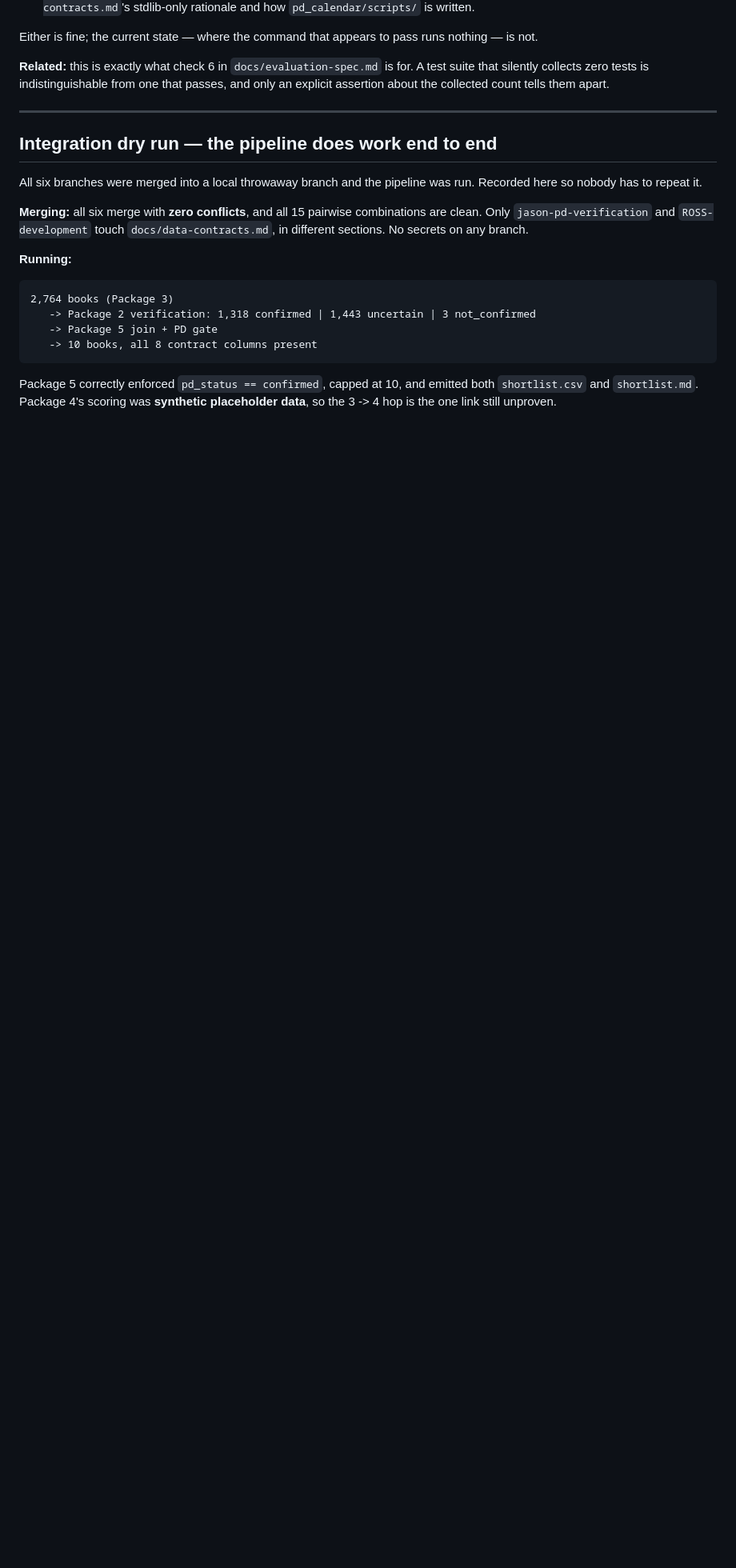
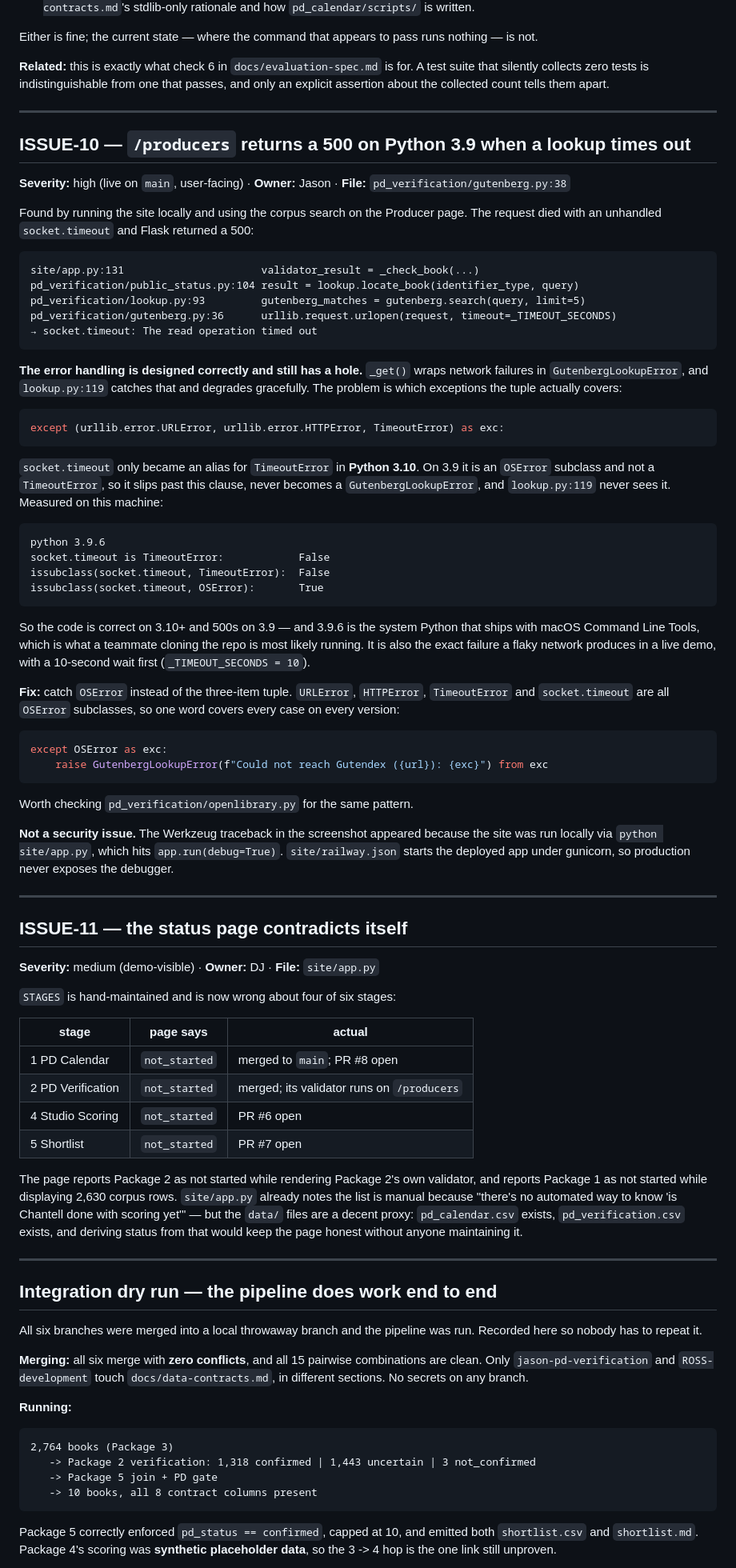
Before and after one commit to R10ForTheWin/Domain-Hunter, a Markdown page: docs/branch-audit-2026-08-12.md, the part around one of its changes. Shown at 80% size. Drawn GitHub-style; blank space fills up the shorter version.

Commit message:
Audit: add ISSUE-10 and ISSUE-11; mark ISSUE-8 and ISSUE-9 fixed
ISSUE-10 (high, live on main): /producers returns a 500 on Python 3.9 when a
Gutendex lookup times out. Found by running the site locally and using the
corpus search.

The error handling is designed correctly -- gutenberg._get() wraps network
failures in GutenbergLookupError and lookup.py:119 degrades gracefully -- but
the except tuple at gutenberg.py:38 catches TimeoutError, and socket.timeout
only became an alias for TimeoutError in Python 3.10. On 3.9 it is an OSError
subclass and not a TimeoutError, so it escapes every handler. Measured here:
issubclass(socket.timeout, TimeoutError) is False on 3.9.6.

That version is the system Python shipped with macOS Command Line Tools, which
is what a teammate cloning the repo most likely runs. It is also exactly what a
flaky network produces during a live demo, after a 10-second wait. Fix is to
catch OSError instead -- URLError, HTTPError, TimeoutError and socket.timeout
are all OSError subclasses, so one word covers every case on every version.
openlibrary.py is worth checking for the same pattern.

Explicitly not a security issue: the Werkzeug traceback appeared only because
the site was run locally with app.run(debug=True). Railway starts it under
gunicorn.

ISSUE-11 (medium, demo-visible): site/app.py's hand-maintained STAGES list is
now wrong about four of six stages. The page reports Package 2 as not started
while rendering Package 2's own validator, and Package 1 as not started while
displaying 2,630 corpus rows.

Marks ISSUE-8 fixed by Chantell in 93fbe84 -- she replaced the ignore line with
a comment recording why the file must stay committed -- and ISSUE-9 fixed by DJ
in e2409b1. Verified the latter: installing pd_verification/requirements.txt
and running pytest gives 65 passed. The underlying trap remains, since
unittest still reports "Ran 0 tests ... OK" on the same files.

Co-Authored-By: Claude Opus 5 <noreply@anthropic.com>

````diff
--- a/docs/branch-audit-2026-08-12.md
+++ b/docs/branch-audit-2026-08-12.md
@@ -302,6 +313,83 @@ Either is fine; the current state — where the command that appears to pass run
 **Related:** this is exactly what check 6 in `docs/evaluation-spec.md` is for. A test suite that
 silently collects zero tests is indistinguishable from one that passes, and only an explicit
 assertion about the collected count tells them apart.
+
+---
+
+## ISSUE-10 — `/producers` returns a 500 on Python 3.9 when a lookup times out
+
+**Severity:** high (live on `main`, user-facing) · **Owner:** Jason ·
+**File:** `pd_verification/gutenberg.py:38`
+
+Found by running the site locally and using the corpus search on the Producer page. The request
+died with an unhandled `socket.timeout` and Flask returned a 500:
+
+```
+site/app.py:131                      validator_result = _check_book(...)
+pd_verification/public_status.py:104 result = lookup.locate_book(identifier_type, query)
+pd_verification/lookup.py:93         gutenberg_matches = gutenberg.search(query, limit=5)
+pd_verification/gutenberg.py:36      urllib.request.urlopen(request, timeout=_TIMEOUT_SECONDS)
+→ socket.timeout: The read operation timed out
+```
+
+**The error handling is designed correctly and still has a hole.** `_get()` wraps network failures
+in `GutenbergLookupError`, and `lookup.py:119` catches that and degrades gracefully. The problem is
+which exceptions the tuple actually covers:
+
+```python
+except (urllib.error.URLError, urllib.error.HTTPError, TimeoutError) as exc:
+```
+
+`socket.timeout` only became an alias for `TimeoutError` in **Python 3.10**. On 3.9 it is an
+`OSError` subclass and not a `TimeoutError`, so it slips past this clause, never becomes a
+`GutenbergLookupError`, and `lookup.py:119` never sees it. Measured on this machine:
+
+```
+python 3.9.6
+socket.timeout is TimeoutError:            False
+issubclass(socket.timeout, TimeoutError):  False
+issubclass(socket.timeout, OSError):       True
+```
+
+So the code is correct on 3.10+ and 500s on 3.9 — and 3.9.6 is the system Python that ships with
+macOS Command Line Tools, which is what a teammate cloning the repo is most likely running. It is
+also the exact failure a flaky network produces in a live demo, with a 10-second wait first
+(`_TIMEOUT_SECONDS = 10`).
+
+**Fix:** catch `OSError` instead of the three-item tuple. `URLError`, `HTTPError`, `TimeoutError`
+and `socket.timeout` are all `OSError` subclasses, so one word covers every case on every version:
+
+```python
+except OSError as exc:
+    raise GutenbergLookupError(f"Could not reach Gutendex ({url}): {exc}") from exc
+```
+
+Worth checking `pd_verification/openlibrary.py` for the same pattern.
+
+**Not a security issue.** The Werkzeug traceback in the screenshot appeared because the site was
+run locally via `python site/app.py`, which hits `app.run(debug=True)`. `site/railway.json` starts
+the deployed app under gunicorn, so production never exposes the debugger.
+
+---
+
+## ISSUE-11 — the status page contradicts itself
+
+**Severity:** medium (demo-visible) · **Owner:** DJ · **File:** `site/app.py`
+
+`STAGES` is hand-maintained and is now wrong about four of six stages:
+
+| stage | page says | actual |
+|---|---|---|
+| 1 PD Calendar | `not_started` | merged to `main`; PR #8 open |
+| 2 PD Verification | `not_started` | merged; its validator runs on `/producers` |
+| 4 Studio Scoring | `not_started` | PR #6 open |
+| 5 Shortlist | `not_started` | PR #7 open |
+
+The page reports Package 2 as not started while rendering Package 2's own validator, and reports
+Package 1 as not started while displaying 2,630 corpus rows. `site/app.py` already notes the list
+is manual because "there's no automated way to know 'is Chantell done with scoring yet'" — but the
+`data/` files are a decent proxy: `pd_calendar.csv` exists, `pd_verification.csv` exists, and
+deriving status from that would keep the page honest without anyone maintaining it.
 
 ---
 
````
Also changed, not shown: other parts of docs/branch-audit-2026-08-12.md (+13 -2 lines).
